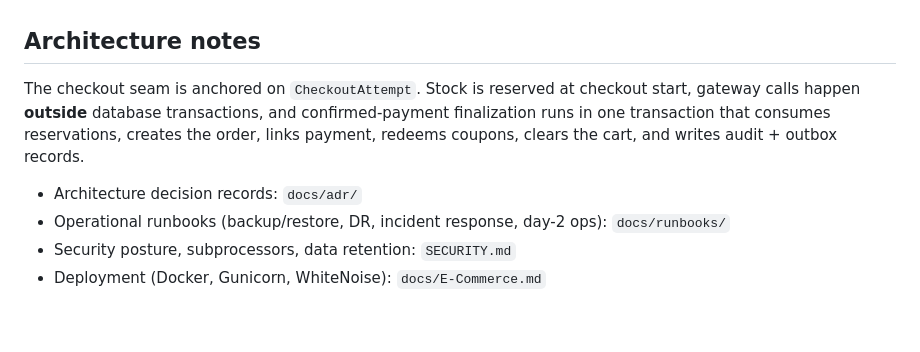
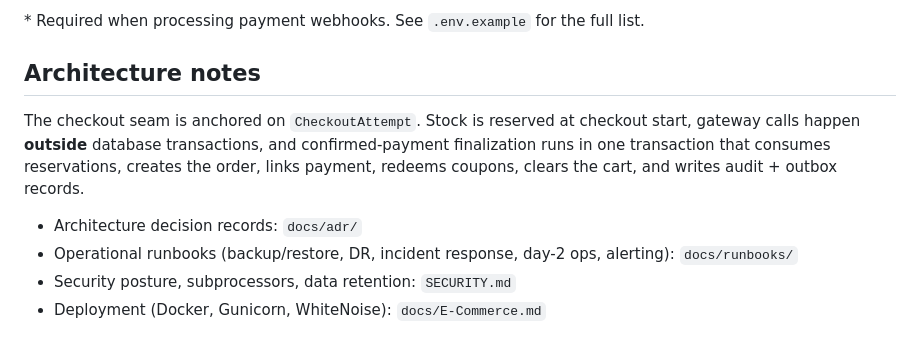
Before and after one commit to PrincetonAfeez/E-Commerce, a Markdown page: README.md, the part around one of its changes. Rendered like a GitHub page.

```diff
--- a/README.md
+++ b/README.md
@@ -79,3 +174,4 @@ tenant — global `is_staff` grants nothing cross-tenant.
+\* Required when processing payment webhooks. See `.env.example` for the full list.
 
 ## Architecture notes
 
@@ -85,6 +181,6 @@ runs in one transaction that consumes reservations, creates the order, links pay
 redeems coupons, clears the cart, and writes audit + outbox records.
 
 - Architecture decision records: `docs/adr/`
-- Operational runbooks (backup/restore, DR, incident response, day-2 ops): `docs/runbooks/`
+- Operational runbooks (backup/restore, DR, incident response, day-2 ops, alerting): `docs/runbooks/`
 - Security posture, subprocessors, data retention: `SECURITY.md`
 - Deployment (Docker, Gunicorn, WhiteNoise): `docs/E-Commerce.md`
```
Also changed, not shown: other parts of README.md (+121 -26 lines).
